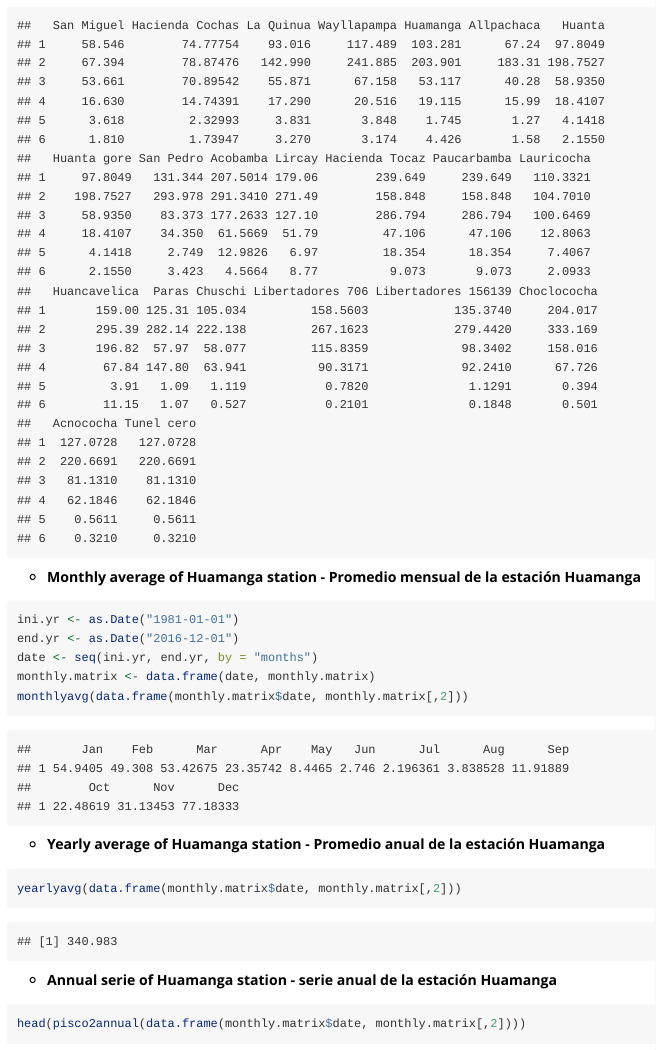
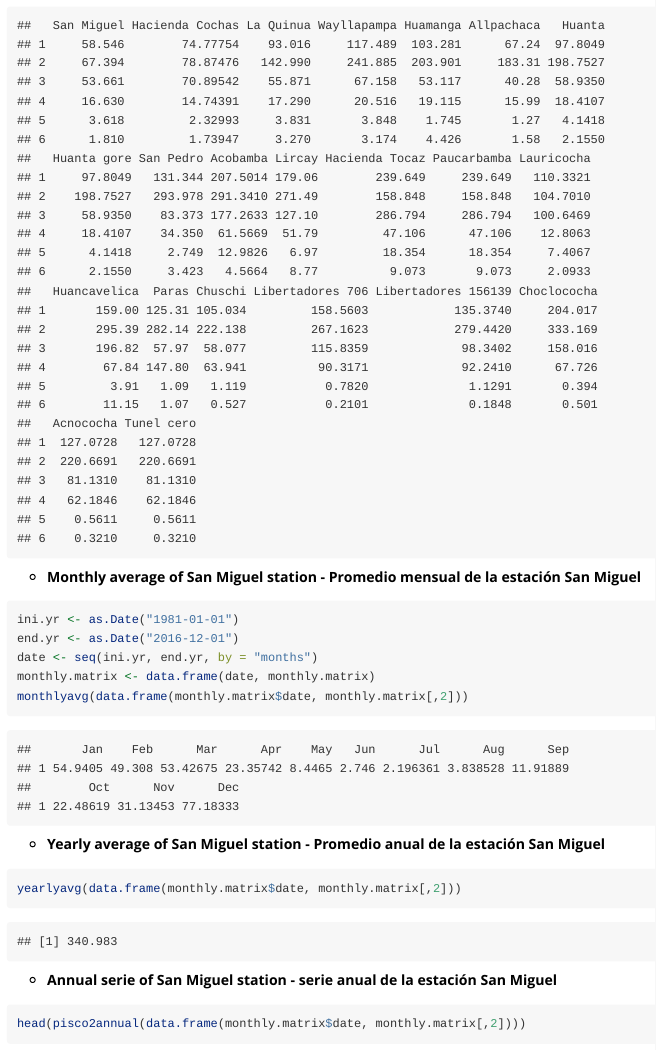
Before and after one commit to GeomarPerales/RPisco, an R Markdown document (inst/doc/RPisco.Rmd): the page in a window 1100 px wide, from 3310 px down. The pictures show the output file inst/doc/RPisco.html that the author committed with the source, opened offline; long lines of code are wrapped.

Commit message:
Add files via upload

````diff
--- a/inst/doc/RPisco.Rmd
+++ b/inst/doc/RPisco.Rmd
@@ -118,7 +118,7 @@ colnames(monthly.matrix) <- Huarpa.stations$Estacion
 head(monthly.matrix)
 ```
 
-- **Monthly average of Huamanga station - Promedio mensual de la estación Huamanga**
+- **Monthly average of San Miguel station - Promedio mensual de la estación San Miguel**
 
 ```{r}
 ini.yr <- as.Date("1981-01-01")
@@ -128,11 +128,11 @@ monthly.matrix <- data.frame(date, monthly.matrix)
 monthlyavg(data.frame(monthly.matrix$date, monthly.matrix[,2]))
 ```
 
-- **Yearly average of Huamanga station - Promedio anual de la estación Huamanga**
+- **Yearly average of San Miguel station - Promedio anual de la estación San Miguel**
 ```{r}
 yearlyavg(data.frame(monthly.matrix$date, monthly.matrix[,2]))
 ```
-- **Annual serie of Huamanga station - serie anual de la estación Huamanga**
+- **Annual serie of San Miguel station - serie anual de la estación San Miguel**
 ```{r}
 head(pisco2annual(data.frame(monthly.matrix$date, monthly.matrix[,2])))
 ```
````
Also changed, not shown: inst/doc/RPisco.html.
